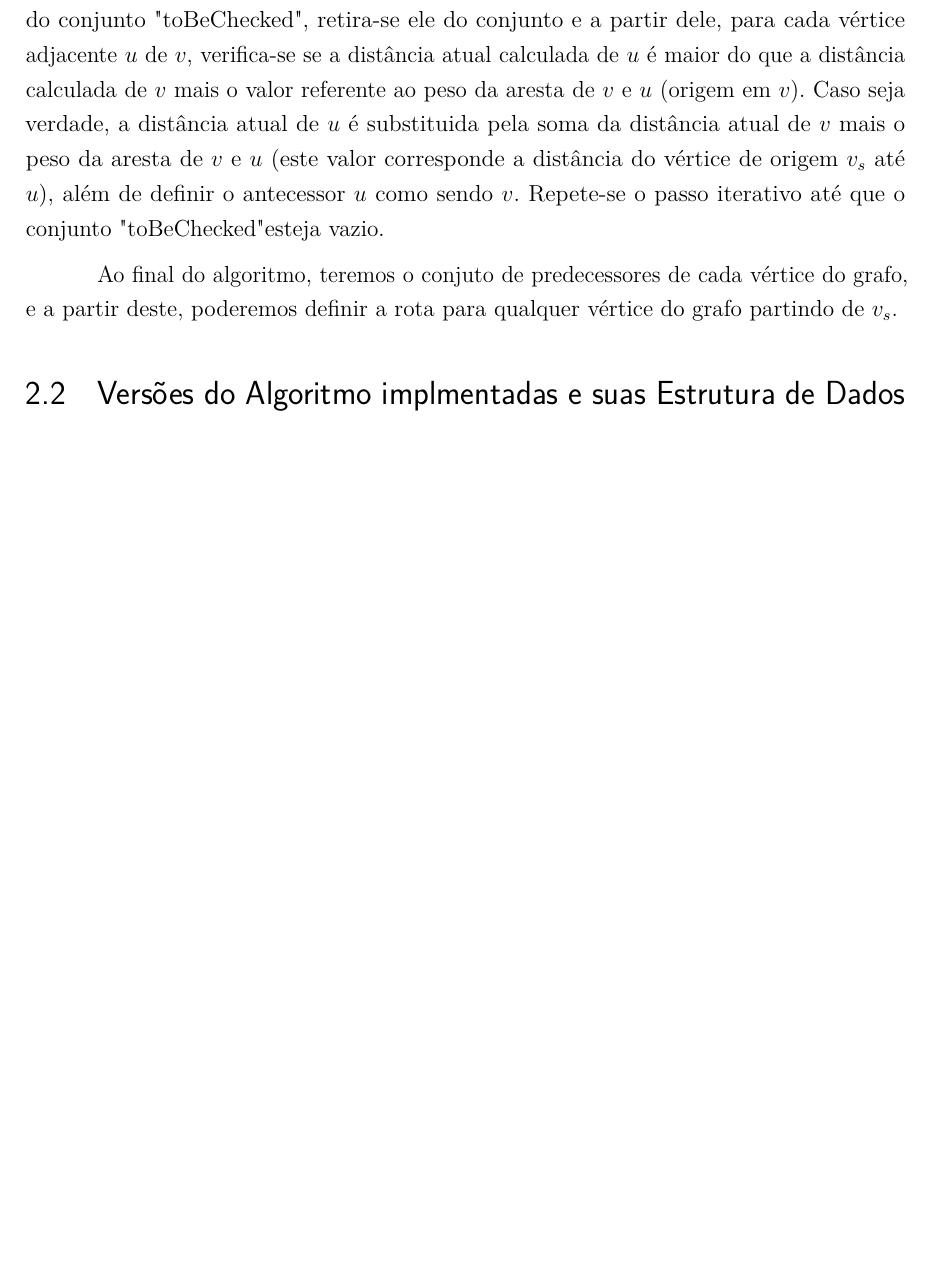
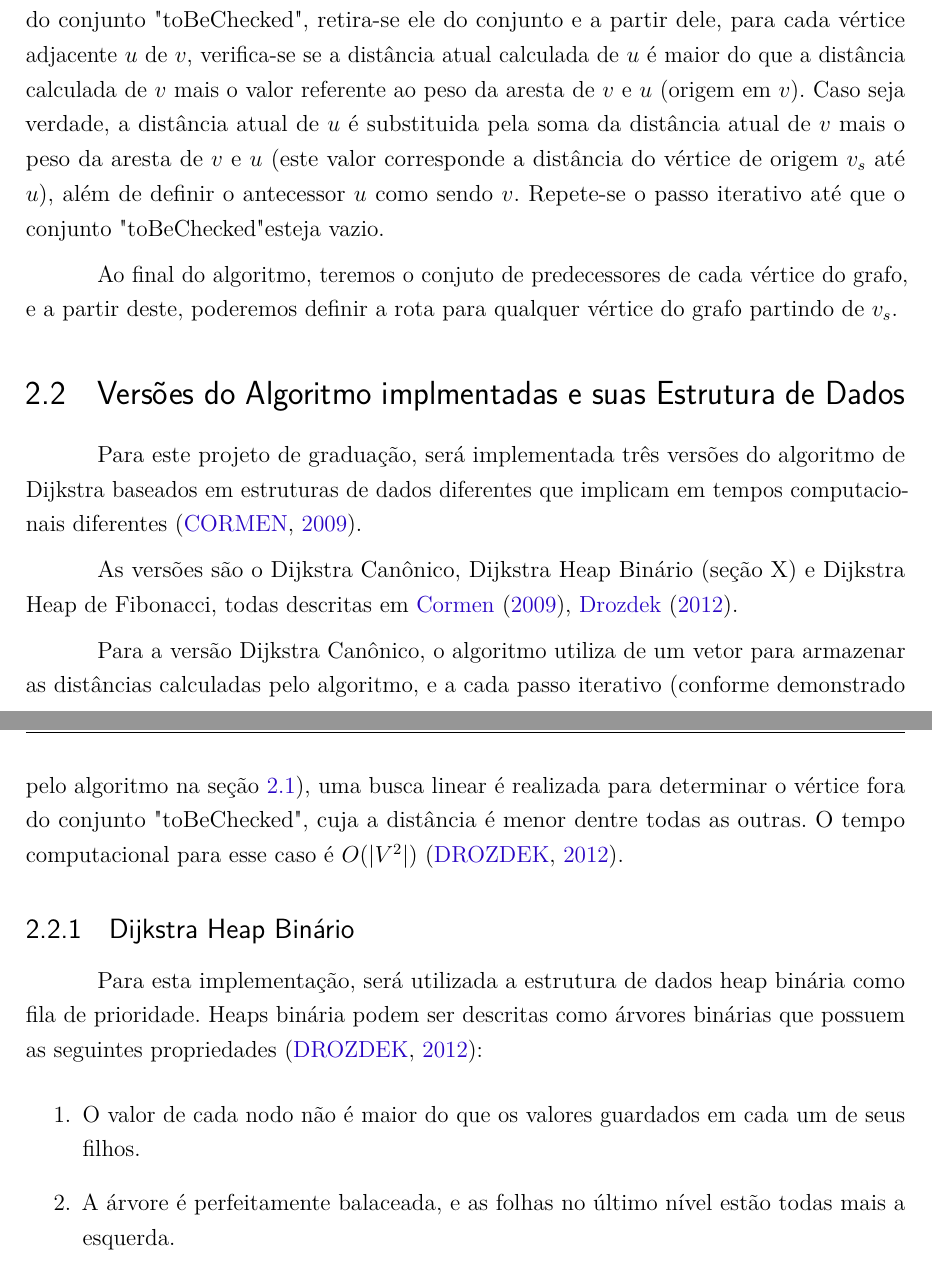
Before and after one commit to pedrohbh/PG-Dissertacao, a LaTeX thesis (Academia/PG.tex, which reads Academia/capitulos/ch2-referencial.tex): part of page 21 of 26 before the commit and two parts of pages 21 and 22 of 27 after it, the two joined at a grey line, cut so that both start at the same text, the shorter picture padded with empty space. Compiled offline with pdfLaTeX.

Commit message:
Backup II

```diff
--- a/Academia/capitulos/ch2-referencial.tex
+++ b/Academia/capitulos/ch2-referencial.tex
@@ -38,3 +38,16 @@ Ao final do algoritmo, teremos o conjuto de predecessores de cada vértice do gr
 
 \section{Versões do Algoritmo implmentadas e suas Estrutura de Dados}
 \label{sec-dijkstra-versoes}
+Para este projeto de graduação, será implementada três versões do algoritmo de Dijkstra baseados em estruturas de dados diferentes que implicam em tempos computacionais diferentes \cite{cormen2009introduction}.
+
+As versões são o Dijkstra Canônico, Dijkstra Heap Binário (seção X) e Dijkstra Heap de Fibonacci, todas descritas em \citeonline{cormen2009introduction, drozdek2012data}.
+
+Para a versão Dijkstra Canônico, o algoritmo utiliza de um vetor para armazenar as distâncias calculadas pelo algoritmo, e a cada passo iterativo (conforme demonstrado pelo algoritmo na seção \ref{sec-dijkstra-algoritmo}), uma busca linear é realizada para determinar o vértice fora do conjunto "toBeChecked", cuja a distância é menor dentre todas as outras. O tempo computacional para esse caso é $O(|V^{2}|)$ \cite{drozdek2012data}.
+
+\subsection{Dijkstra Heap Binário}
+\label{sec-dijkstra-versoes-heap}
+Para esta implementação, será utilizada a estrutura de dados heap binária como fila de prioridade. Heaps binária podem ser descritas como árvores binárias que possuem as seguintes propriedades \cite{drozdek2012data}:
+\begin{enumerate}
+ \item O valor de cada nodo não é maior do que os valores guardados em cada um de seus filhos.
+ \item A árvore é perfeitamente balaceada, e as folhas no último nível estão todas mais a esquerda.
+\end{enumerate}
```
Also changed, not shown: Academia/bibliografia.bib (+19 -0 lines), Academia/PG.pdf.
